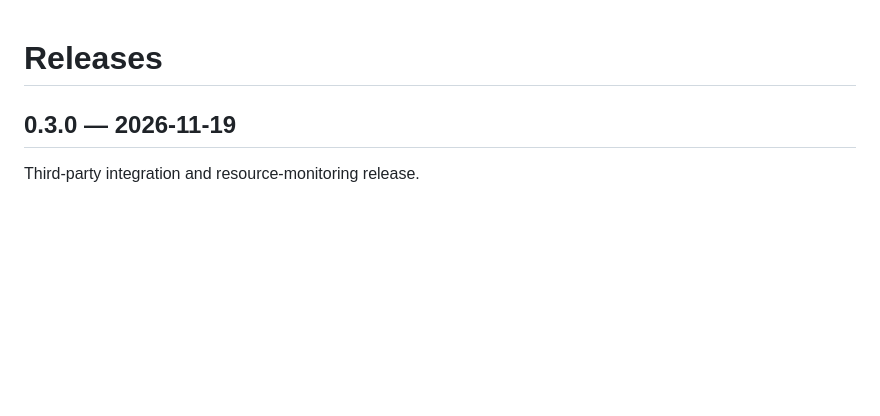
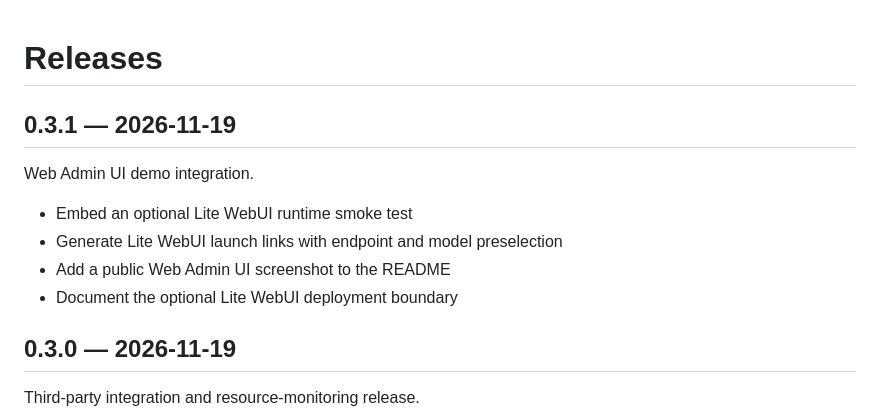
Before and after one commit to AXERA-TECH/ax-model-manager, a Markdown page: RELEASES.md, the part around the change. Drawn GitHub-style; blank space fills up the shorter version.

```diff
--- a/RELEASES.md
+++ b/RELEASES.md
@@ -1,4 +1,13 @@
 # Releases
+
+## 0.3.1 — 2026-11-19
+
+Web Admin UI demo integration.
+
+- Embed an optional Lite WebUI runtime smoke test
+- Generate Lite WebUI launch links with endpoint and model preselection
+- Add a public Web Admin UI screenshot to the README
+- Document the optional Lite WebUI deployment boundary
 
 ## 0.3.0 — 2026-11-19
 
```
Also changed, not shown: README.md (+20 -0 lines), docs/skills.md (+1 -0 lines), assets/web-admin-ui.png (added), 7 other files.
